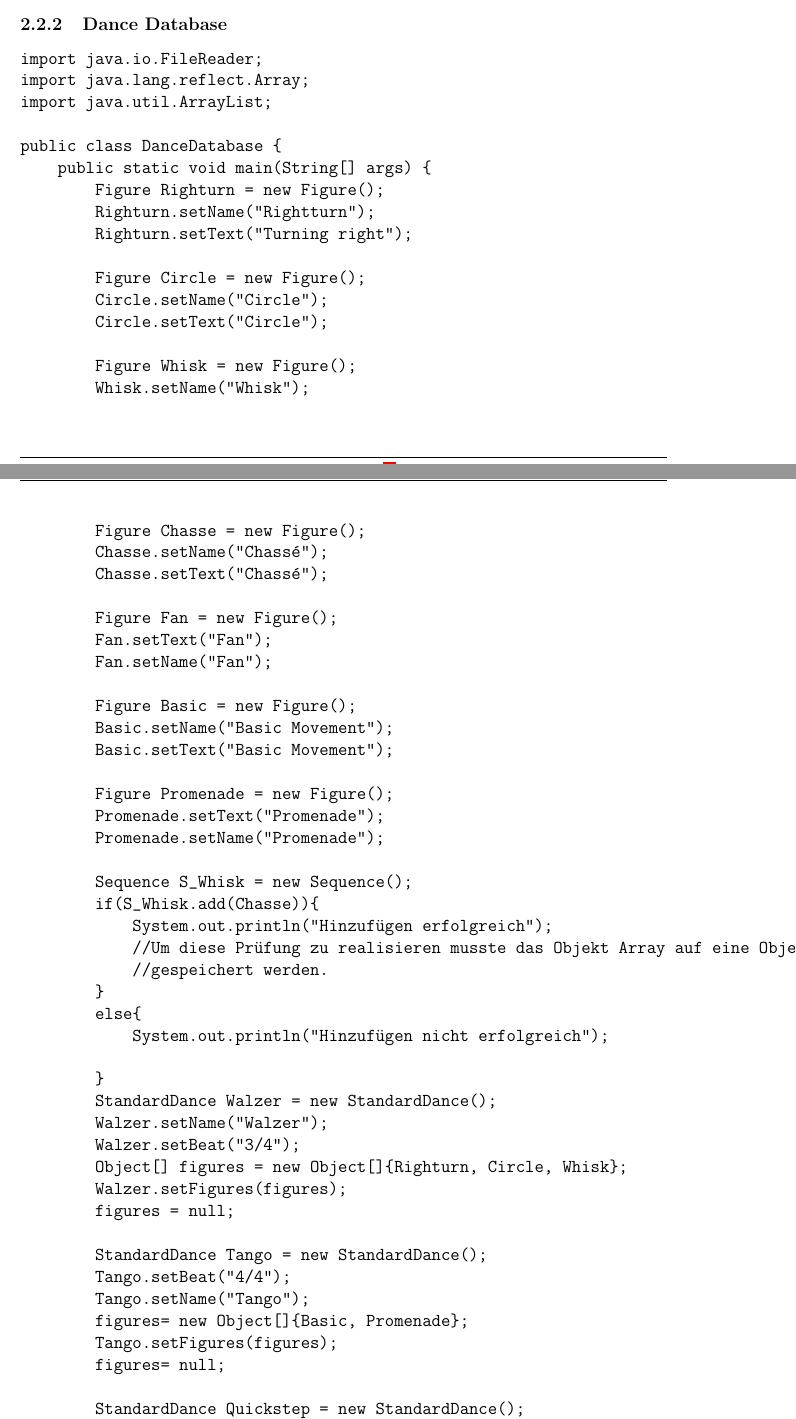
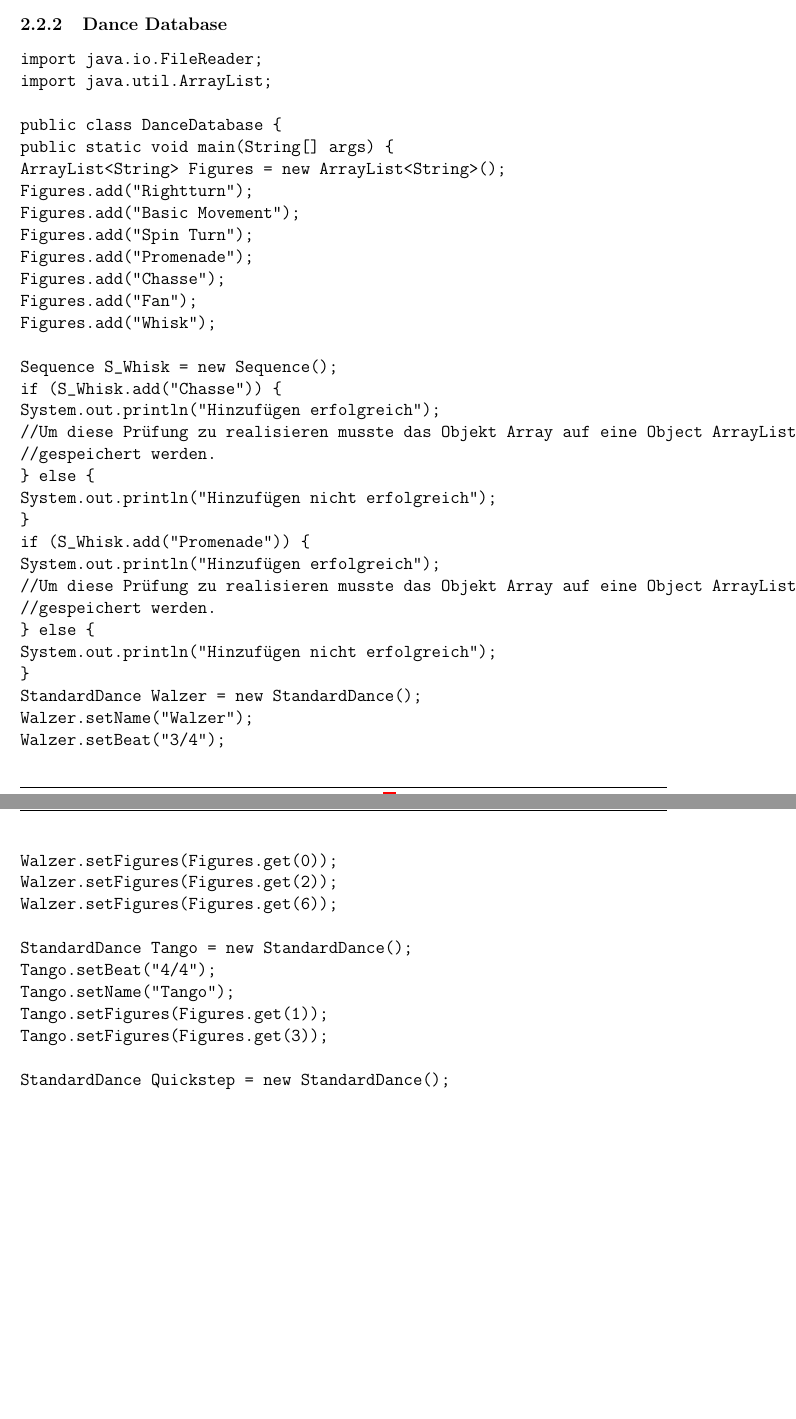
Before and after one commit to mbirk1/inf031, a LaTeX document (Übung2/Abgabe.tex): two parts of pages 5 and 6 of 8 before the commit and two parts of pages 4 and 5 of 6 after it, joined at a grey line, cut so that both start at the same text, the shorter picture padded with empty space. The pictures show the PDF file Übung2/Abgabe.pdf that the author committed with the source.

Commit message:
Abgabe bereit, Abbildungen formatiert, Code aktualisiert

```diff
--- a/Übung2/Abgabe.tex
+++ b/Übung2/Abgabe.tex
@@ -108,10 +114,9 @@
                 \subsubsection{Dance Code}
                     \begin{verbatim}
 						import java.util.ArrayList;
+
 						class Dance {
 							private String name;
 							private String beat;
-							private Object[] figures = new Object[3];
+							private ArrayList figures = new ArrayList();
 
-							public Object[] getFigures() {
-								return figures;
@@ -172,2 +180,6 @@
+						class Sequence extends Figure {
+							public ArrayList<String> figures = new ArrayList<String>();
+
+							public void setSequence(ArrayList sequence) {
 								this.figures = sequence;
 							}
@@ -185,87 +197,67 @@
 				\subsubsection{Dance Database}
 					\begin{verbatim}
 						import java.io.FileReader;
-import java.lang.reflect.Array;
 						import java.util.ArrayList;
 
 						public class DanceDatabase {
 							public static void main(String[] args) {
-        Figure Righturn = new Figure();
-        Righturn.setName("Rightturn");
-        Righturn.setText("Turning right");
-
-        Figure Circle = new Figure();
-        Circle.setName("Circle");
-        Circle.setText("Circle");
-
-        Figure Whisk = new Figure();
-        Whisk.setName("Whisk");
-
-        Figure Chasse = new Figure();
-        Chasse.setName("Chassé");
-        Chasse.setText("Chassé");
-
-        Figure Fan = new Figure();
-        Fan.setText("Fan");
-        Fan.setName("Fan");
-
-        Figure Basic = new Figure();
-        Basic.setName("Basic Movement");
-        Basic.setText("Basic Movement");
-
-        Figure Promenade = new Figure();
-        Promenade.setText("Promenade");
-        Promenade.setName("Promenade");
+								ArrayList<String> Figures = new ArrayList<String>();
+								Figures.add("Rightturn");
+								Figures.add("Basic Movement");
+								Figures.add("Spin Turn");
+								Figures.add("Promenade");
+								Figures.add("Chasse");
+								Figures.add("Fan");
+								Figures.add("Whisk");
 
 								Sequence S_Whisk = new Sequence();
-        if(S_Whisk.add(Chasse)){
+								if (S_Whisk.add("Chasse")) {
 									System.out.println("Hinzufügen erfolgreich");
 									//Um diese Prüfung zu realisieren musste das Objekt Array auf eine Object ArrayList geändert werden, in dem die Figuren
 									//gespeichert werden.
+								} else {
+									System.out.println("Hinzufügen nicht erfolgreich");
 								}
-        else{
+								if (S_Whisk.add("Promenade")) {
+									System.out.println("Hinzufügen erfolgreich");
+									//Um diese Prüfung zu realisieren musste das Objekt Array auf eine Object ArrayList geändert werden, in dem die Figuren
+									//gespeichert werden.
+								} else {
 									System.out.println("Hinzufügen nicht erfolgreich");
-
 								}
 								StandardDance Walzer = new StandardDance();
 								Walzer.setName("Walzer");
 								Walzer.setBeat("3/4");
-        Object[] figures = new Object[]{Righturn, Circle, Whisk};
-        Walzer.setFigures(figures);
-        figures = null;
+								Walzer.setFigures(Figures.get(0));
+								Walzer.setFigures(Figures.get(2));
+								Walzer.setFigures(Figures.get(6));
 
 								StandardDance Tango = new StandardDance();
 								Tango.setBeat("4/4");
 								Tango.setName("Tango");
-        figures= new Object[]{Basic, Promenade};
-        Tango.setFigures(figures);
-        figures= null;
+								Tango.setFigures(Figures.get(1));
+								Tango.setFigures(Figures.get(3));
 
 								StandardDance Quickstep = new StandardDance();
-        Tango.setBeat("4/4");
-        Tango.setName("Quickstep");
-        figures = new Object[]{Basic, Circle};
-        Tango.setFigures(figures);
-        figures= null;
+								Quickstep.setBeat("4/4");
+								Quickstep.setName("Quickstep");
+								Quickstep.setFigures(Figures.get(1));
+								Quickstep.setFigures(Figures.get(2));
 
 								LatinDance Cha = new LatinDance();
 								Cha.setBeat("4/4");
 								Cha.setName("ChaChaCha");
-        figures = new Object[]{Basic, Fan};
-        Cha.setFigures(figures);
-        figures= null;
+								Cha.setFigures(Figures.get(1));
+								Cha.setFigures(Figures.get(5));
 
 								LatinDance Rumba = new LatinDance();
 								Rumba.setBeat("4/4");
 								Rumba.setName("Rumba");
-        figures = new Object[]{Basic, Fan};
-        Cha.setFigures(figures);
-        figures= null;
+								Rumba.setFigures(Figures.get(1));
+								Rumba.setFigures(Figures.get(5));
 
 								LatinDance Jive = new LatinDance();
 								Jive.setBeat("4/4");
 								Jive.setName("ChaChaCha");
-        figures = new Object[]{Basic};
-        Jive.setFigures(figures);
-        figures= null;
+								Jive.setFigures(Figures.get(1));
 							}
```
Also changed, not shown: Übung2/Abgabe.pdf, Übung2/Abgabe.tex (63 more changed lines), 6 other files. Lines whose indentation alone changed are shown as unchanged.
